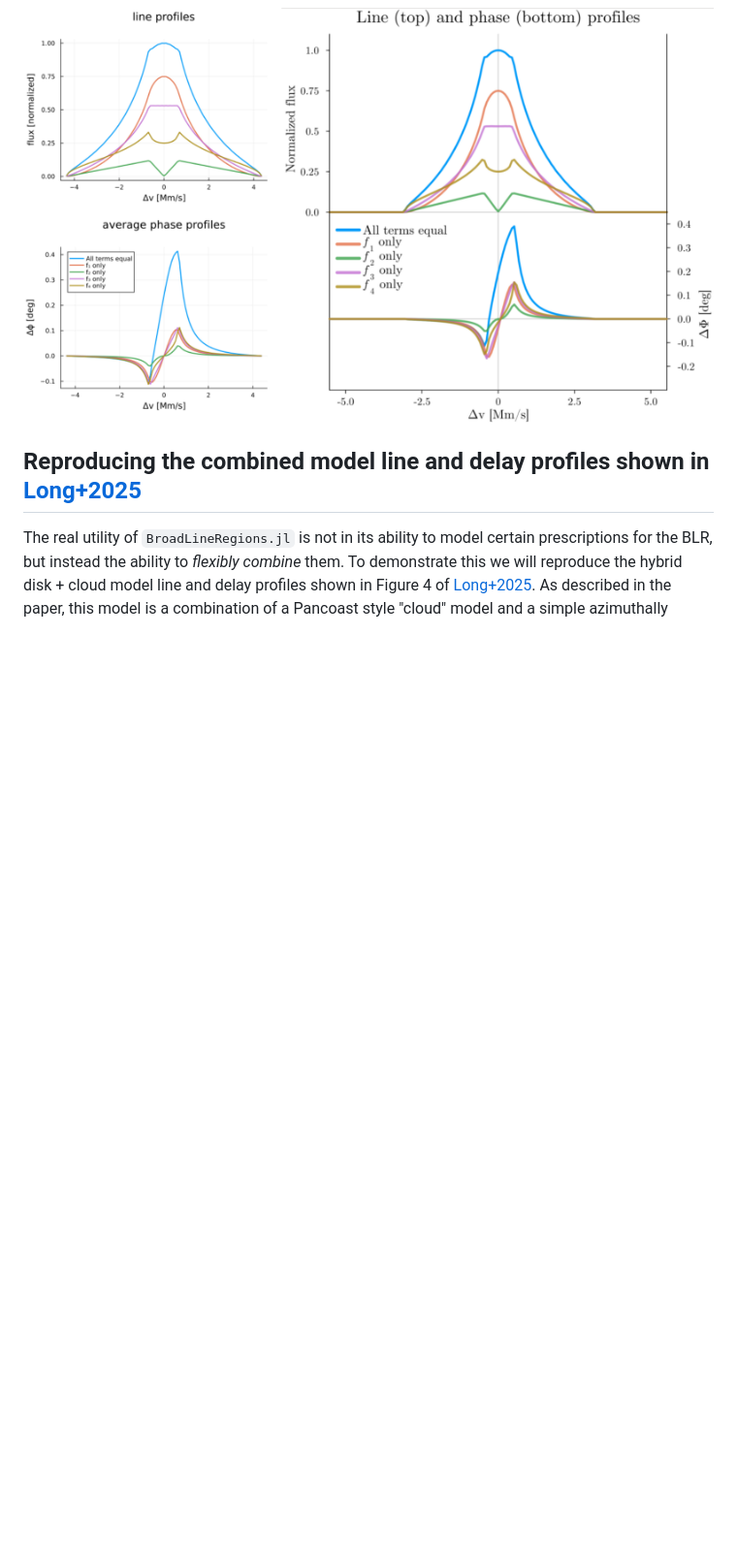
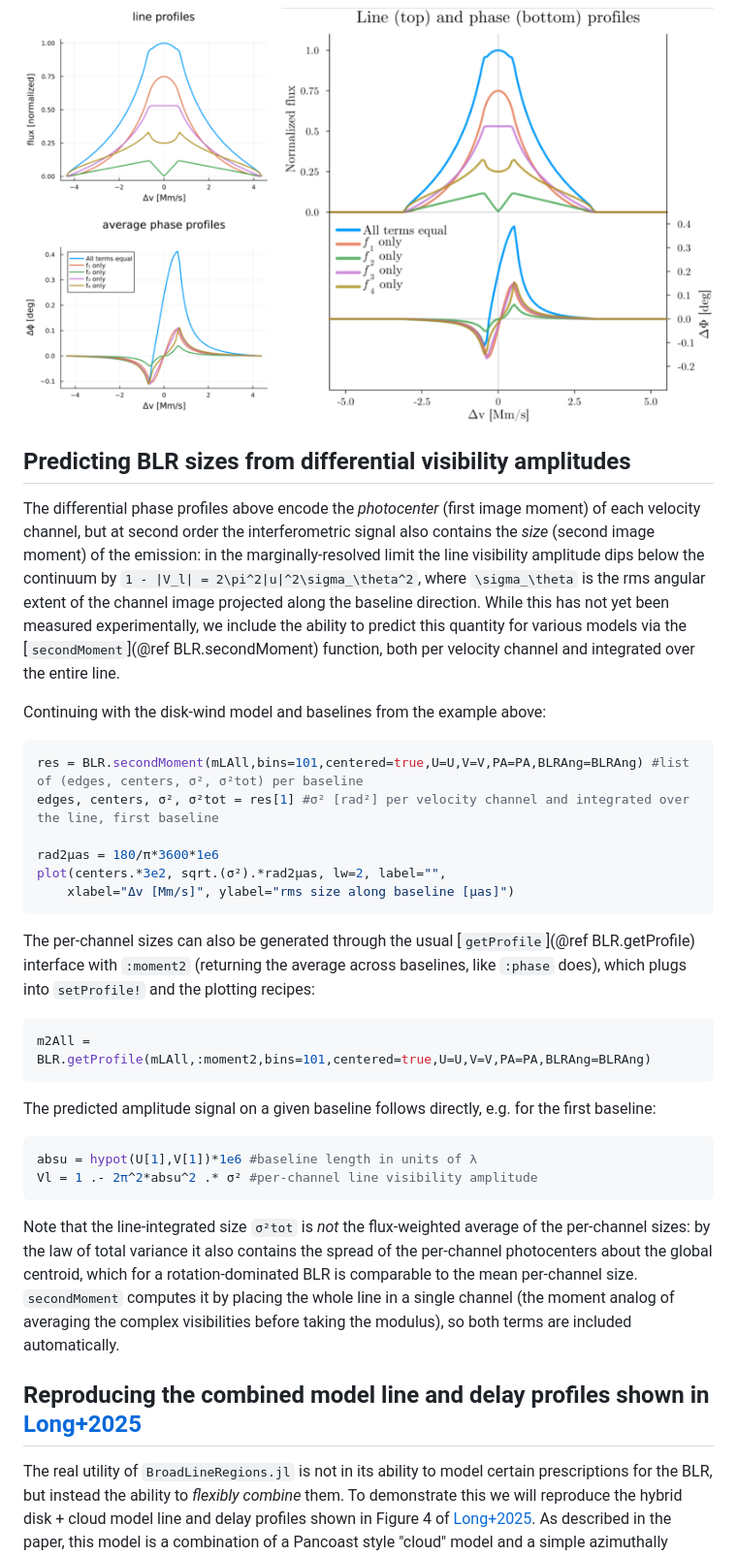
Before and after one commit to kirklong/BroadLineRegions.jl, a Markdown page: docs/src/usage_examples.md, the part around the change. Shown at 97% size. Rendered like a GitHub page; blank space fills up the shorter version.

Commit message:
add docs example for second moment (BLR size) predictions
Co-Authored-By: Claude Fable 5 <noreply@anthropic.com>

````diff
--- a/docs/src/usage_examples.md
+++ b/docs/src/usage_examples.md
@@ -252,6 +252,31 @@ plot(pLP,pPhase,layout=@layout([a;b]),size=(500,800),margins=5*Plots.Measures.mm
 Which should return something similar to the left panel below. Compared to the original plot (right panel) we can again see that we have reproduced the result quite well.
 
 ![line and phase profiles for disk-wind models](Long2023_phase_line_quickComparison.png)
+
+## Predicting BLR sizes from differential visibility amplitudes
+
+The differential phase profiles above encode the *photocenter* (first image moment) of each velocity channel, but at second order the interferometric signal also contains the *size* (second image moment) of the emission: in the marginally-resolved limit the line visibility amplitude dips below the continuum by ``1 - |V_l| = 2\pi^2|u|^2\sigma_\theta^2``, where ``\sigma_\theta`` is the rms angular extent of the channel image projected along the baseline direction. While
+this has not yet been measured experimentally, we include the ability to predict this quantity for various models via the [`secondMoment`](@ref BLR.secondMoment) function, both per velocity channel and integrated over the entire line.
+
+Continuing with the disk-wind model and baselines from the example above:
+```julia
+res = BLR.secondMoment(mLAll,bins=101,centered=true,U=U,V=V,PA=PA,BLRAng=BLRAng) #list of (edges, centers, σ², σ²tot) per baseline
+edges, centers, σ², σ²tot = res[1] #σ² [rad²] per velocity channel and integrated over the line, first baseline
+
+rad2μas = 180/π*3600*1e6
+plot(centers.*3e2, sqrt.(σ²).*rad2μas, lw=2, label="",
+    xlabel="Δv [Mm/s]", ylabel="rms size along baseline [μas]")
+```
+The per-channel sizes can also be generated through the usual [`getProfile`](@ref BLR.getProfile) interface with `:moment2` (returning the average across baselines, like `:phase` does), which plugs into `setProfile!` and the plotting recipes:
+```julia
+m2All = BLR.getProfile(mLAll,:moment2,bins=101,centered=true,U=U,V=V,PA=PA,BLRAng=BLRAng)
+```
+The predicted amplitude signal on a given baseline follows directly, e.g. for the first baseline:
+```julia
+absu = hypot(U[1],V[1])*1e6 #baseline length in units of λ
+Vl = 1 .- 2π^2*absu^2 .* σ² #per-channel line visibility amplitude
+```
+Note that the line-integrated size `σ²tot` is *not* the flux-weighted average of the per-channel sizes: by the law of total variance it also contains the spread of the per-channel photocenters about the global centroid, which for a rotation-dominated BLR is comparable to the mean per-channel size. `secondMoment` computes it by placing the whole line in a single channel (the moment analog of averaging the complex visibilities before taking the modulus), so both terms are included automatically.
 
 ## Reproducing the combined model line and delay profiles shown in [Long+2025](https://doi.org/10.3847/1538-4357/adda38)
 
````
